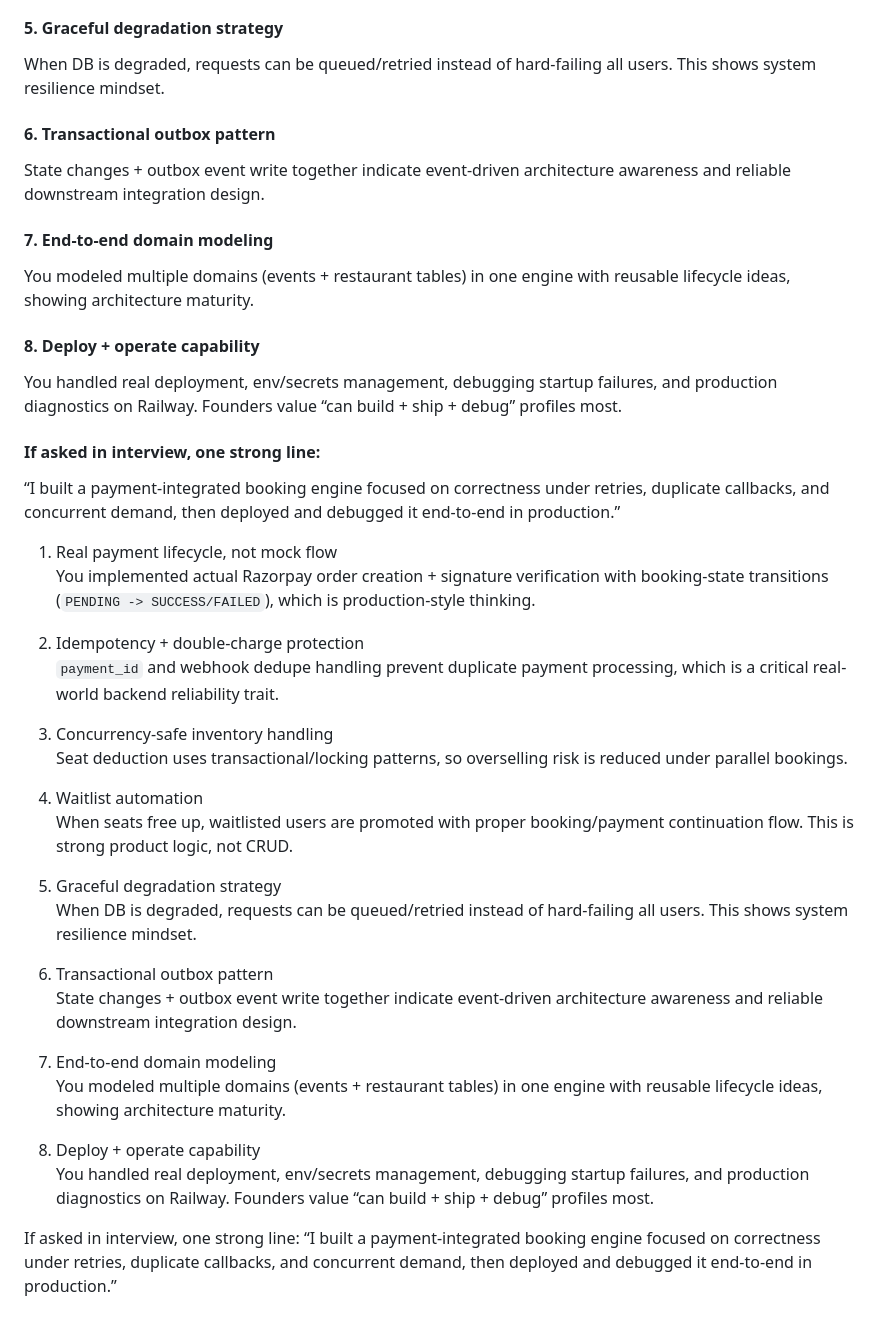
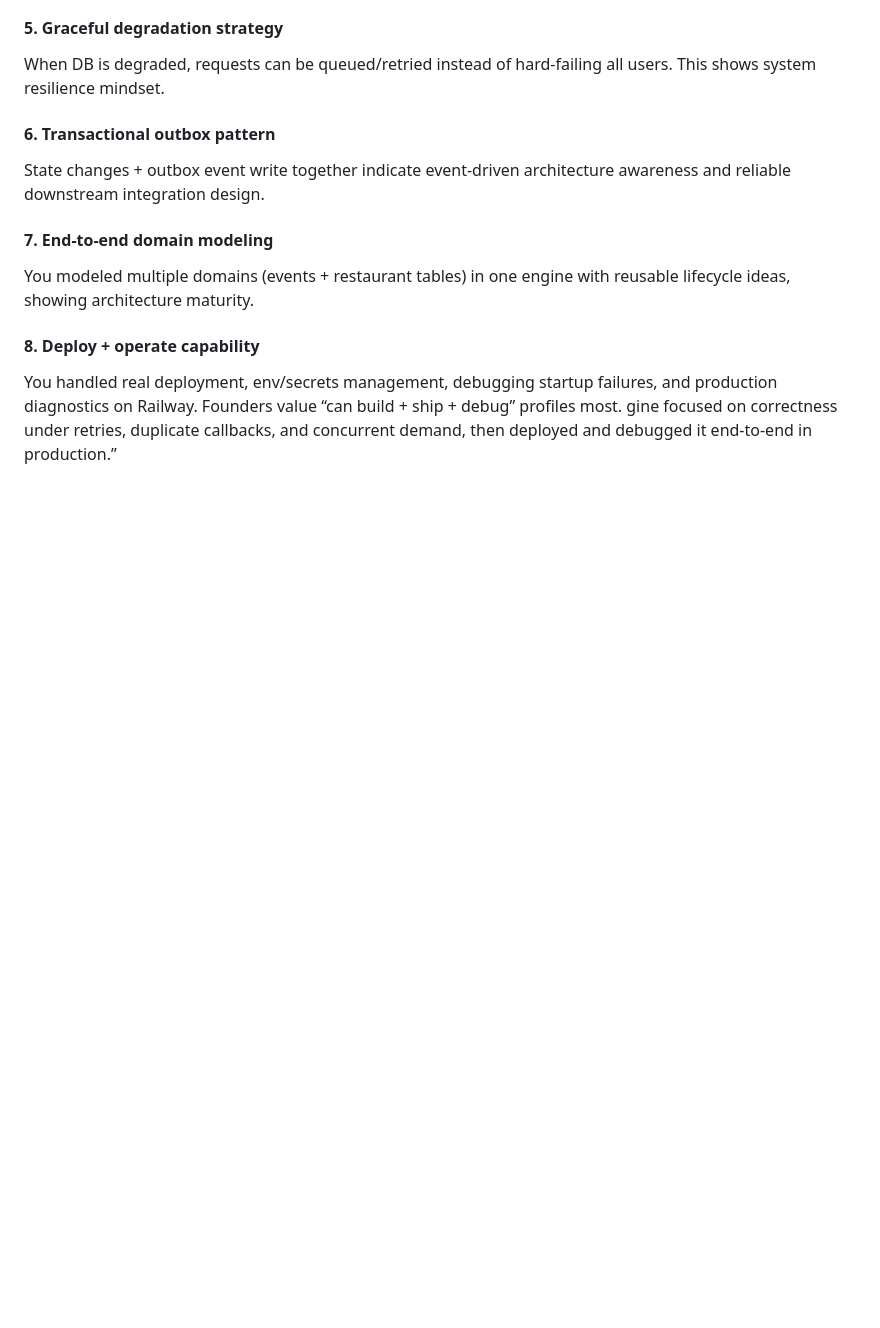
Before and after one commit to 29Ra7jn8iSu0th0ar/payment-booking-lifecycle-engine, a Markdown page: README.md, the part around the change. Drawn GitHub-style; blank space fills up the shorter version.

```diff
--- a/README.md
+++ b/README.md
@@ -362,34 +362,4 @@ You modeled multiple domains (events + restaurant tables) in one engine with reu
 
 #### 8. Deploy + operate capability
 You handled real deployment, env/secrets management, debugging startup failures, and production diagnostics on Railway. Founders value “can build + ship + debug” profiles most.
-
-#### If asked in interview, one strong line:
-“I built a payment-integrated booking engine focused on correctness under retries, duplicate callbacks, and concurrent demand, then deployed and debugged it end-to-end in production.”
-
-
-1. Real payment lifecycle, not mock flow
-You implemented actual Razorpay order creation + signature verification with booking-state transitions (`PENDING -> SUCCESS/FAILED`), which is production-style thinking.
-
-2. Idempotency + double-charge protection
-`payment_id` and webhook dedupe handling prevent duplicate payment processing, which is a critical real-world backend reliability trait.
-
-3. Concurrency-safe inventory handling
-Seat deduction uses transactional/locking patterns, so overselling risk is reduced under parallel bookings.
-
-4. Waitlist automation
-When seats free up, waitlisted users are promoted with proper booking/payment continuation flow. This is strong product logic, not CRUD.
-
-5. Graceful degradation strategy
-When DB is degraded, requests can be queued/retried instead of hard-failing all users. This shows system resilience mindset.
-
-6. Transactional outbox pattern
-State changes + outbox event write together indicate event-driven architecture awareness and reliable downstream integration design.
-
-7. End-to-end domain modeling
-You modeled multiple domains (events + restaurant tables) in one engine with reusable lifecycle ideas, showing architecture maturity.
-
-8. Deploy + operate capability
-You handled real deployment, env/secrets management, debugging startup failures, and production diagnostics on Railway. Founders value “can build + ship + debug” profiles most.
-
-If asked in interview, one strong line:
-“I built a payment-integrated booking engine focused on correctness under retries, duplicate callbacks, and concurrent demand, then deployed and debugged it end-to-end in production.”
+gine focused on correctness under retries, duplicate callbacks, and concurrent demand, then deployed and debugged it end-to-end in production.”
```
